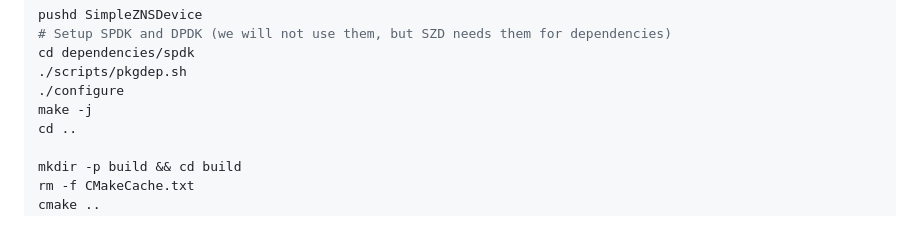
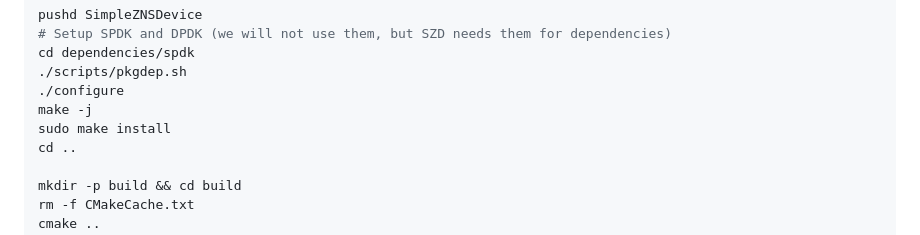
Before and after one commit to stonet-research/zwal, a Markdown page: README.md, the part around the change. Drawn GitHub-style.

```diff
--- a/README.md
+++ b/README.md
@@ -45,6 +45,7 @@ cd dependencies/spdk
 ./scripts/pkgdep.sh
 ./configure
 make -j
+sudo make install
 cd ..
 
 mkdir -p build && cd build
```
